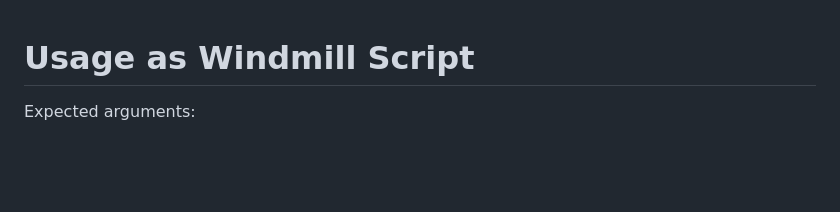
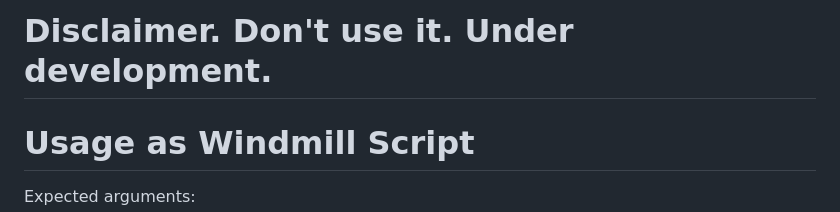
Before and after one commit to editorpost/spider, a Markdown page: readme.md, the part around the change. Rendered like a GitHub page; blank space fills up the shorter version.

Commit message:
Disclaimer.

```diff
--- a/readme.md
+++ b/readme.md
@@ -1,3 +1,5 @@
+
+# Disclaimer. Don't use it. Under development.
 
 # Usage as Windmill Script
 
```
